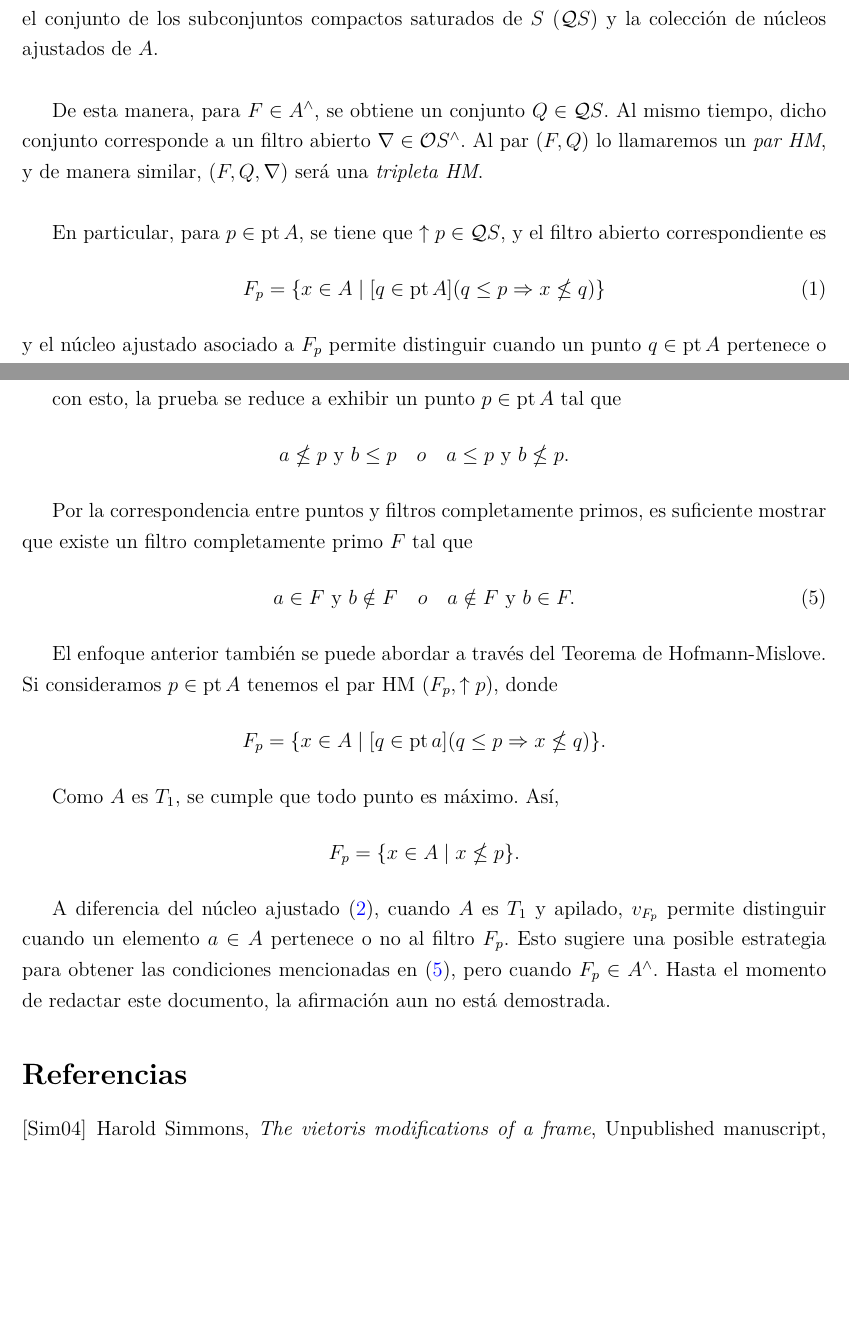
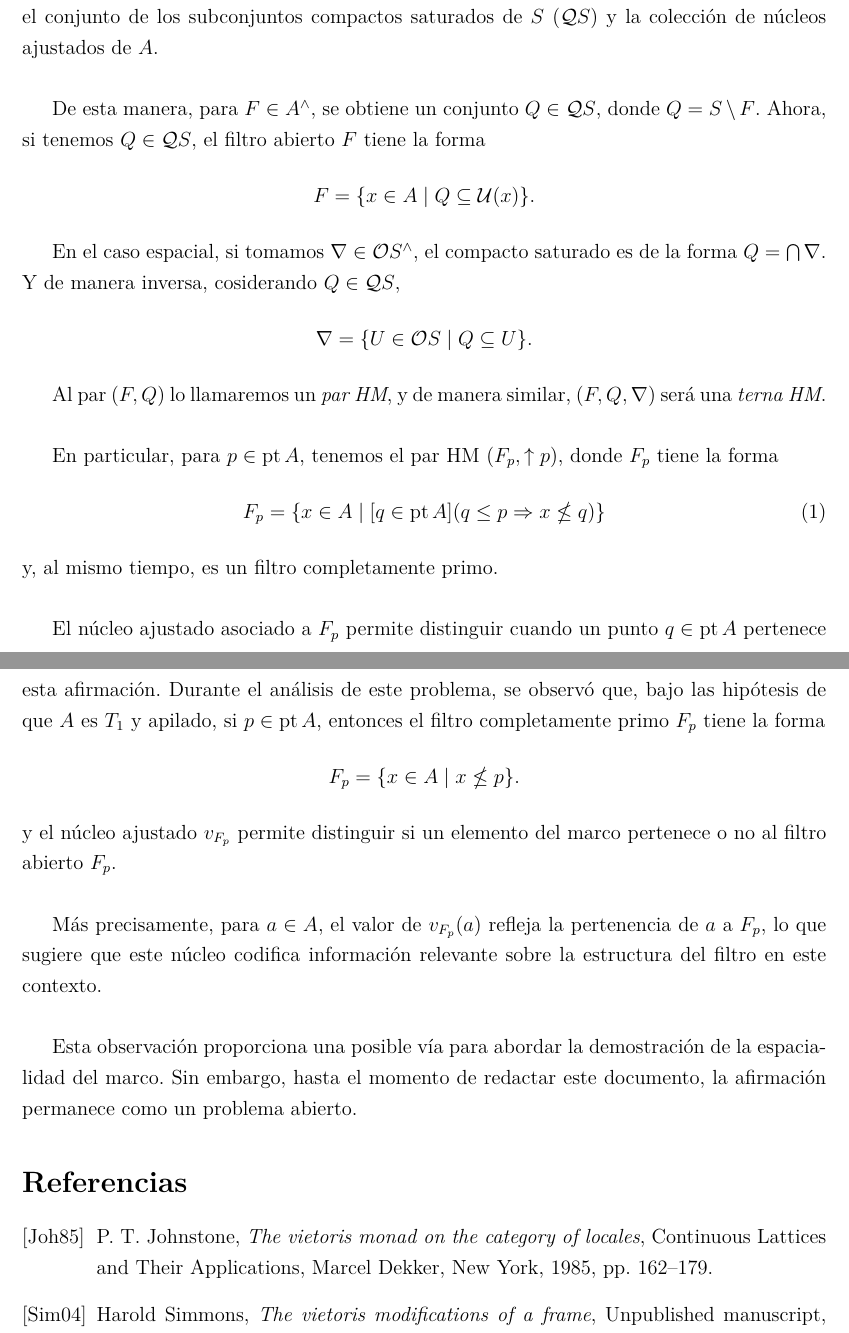
Before and after one commit to JCmonter/Tesis-doctorado, a LaTeX document (ReporteMensual3.tex): two parts of pages 1 and 5 of 5, joined at a grey line, cut so that both start at the same text, the shorter picture padded with empty space. Compiled offline with pdfLaTeX.

Commit message:
Correcciones de Ángel

```diff
--- a/ReporteMensual3.tex
+++ b/ReporteMensual3.tex
@@ -64,14 +64,25 @@ Si consideramos $A\in \Frm$ y $S=\pt A$, el Teorema de Hofmann-Mislove-Johnstone
 el conjunto de los filtros abiertos de $A$ ($A^\wedge$), el conjunto de los subconjuntos compactos saturados de $S$ ($\mathcal{Q}S$) y
 la colección de núcleos ajustados de $A$.\\
 
-De esta manera, para $F\in A^\wedge$, se obtiene un conjunto $Q\in \mathcal{Q}S$. Al mismo tiempo, dicho conjunto corresponde a un filtro
-abierto $\nabla \in \mathcal{O}S^\wedge$. Al par $(F, Q)$ lo llamaremos un \emph{par HM}, y de manera similar, ($F, Q, \nabla$) será una \emph{tripleta HM}.\\
+De esta manera, para $F\in A^\wedge$, se obtiene un conjunto $Q\in \mathcal{Q}S$, donde $Q=S\setminus F$. Ahora, si tenemos $Q\in \mathcal{Q}S$, el filtro abierto $F$ tiene la forma
+\[
+F=\{x\in A\mid Q\subseteq \mathcal{U}(x)\}.
+\]
 
-En particular, para $p\in \pt A$, se tiene que $\uparrow p\in \mathcal{Q}S$, y el filtro abierto correspondiente es
+En el caso espacial, si tomamos $\nabla\in \mathcal{O}S^\wedge$, el compacto saturado es de la forma $Q=\bigcap \nabla$. Y de manera inversa, cosiderando $Q\in \mathcal{Q}S$,
+\[
+\nabla=\{U\in \mathcal{O}S\mid Q\subseteq U\}.
+\]
+
+Al par $(F, Q)$ lo llamaremos un \emph{par HM}, y de manera similar, ($F, Q, \nabla$) será una \emph{terna HM}.\\
+
+En particular, para $p\in \pt A$, tenemos el par HM ($F_p, \uparrow p$), donde $F_p$ tiene la forma
 \begin{equation}\label{filtro-p}
 F_p=\{x\in A\mid [q\in \pt A](q\leq p\Rightarrow x\nleq q)\}
 \end{equation}
-y el núcleo ajustado asociado a $F_p$ permite distinguir cuando un punto $q\in \pt A$ pertenece o no al filtro $F_p$. Esto es,
+y, al mismo tiempo, es un filtro completamente primo.\\
+
+El núcleo ajustado asociado a $F_p$ permite distinguir cuando un punto $q\in \pt A$ pertenece o no al filtro $F_p$. Esto es,
 \begin{equation}\label{nucleo-ajustado-p}
 v_{F_p}(q)=  \left\{ \begin{array}{lcc} 1, & \text{si}  &  q\in F_p\\ \\ q, & \text{si} & q\not\in F_p \end{array} \right..
 \end{equation}
@@ -219,26 +220,50 @@ Alternativamente, si $M_a=\mathcal{U}(a)'$ y $M_b=\mathcal{U}(b)'$, tenemos que
-con esto, la prueba se reduce a exhibir un punto $p\in \pt A$ tal que
-\[
-a\nleq p \text{ y } b\leq p\quad o \quad a\leq p \text{ y } b\nleq p.
-\]
-
-Por la correspondencia entre puntos y filtros completamente primos, es suficiente mostrar que existe un filtro completamente primo $F$ tal que
-\begin{equation}\label{condicion-filtro}
-a\in F \text{ y } b\notin F \quad o \quad a\notin F \text{ y } b\in F.
-\end{equation}
-
-El enfoque anterior también se puede abordar a través del Teorema de Hofmann-Mislove. Si consideramos $p\in \pt A$ tenemos el par HM ($F_p, \uparrow p$), donde
-\[
-F_p=\{x\in A\mid [q\in \pt a](q\leq p\Rightarrow x\nleq q)\}.
-\]
-
-Como $A$ es $T_1$, se cumple que todo punto es máximo. Así,
+Durante el análisis de este problema, se observó que, bajo las hipótesis de que $A$ es $T_1$
+y apilado, si $p\in \pt A$, entonces el filtro completamente primo $F_p$ tiene la forma
 \[
 F_p=\{x\in A\mid x\nleq p\}.
 \]
+y el núcleo ajustado $v_{F_p}$ permite distinguir si un elemento del marco pertenece
+o no al filtro abierto $F_p$.\\
 
-A diferencia del núcleo ajustado \eqref{nucleo-ajustado-p}, cuando $A$ es $T_1$ y apilado, $v_{F_p}$ permite distinguir cuando un
-elemento $a\in A$ pertenece o no al filtro $F_p$. Esto sugiere una posible estrategia para obtener las condiciones mencionadas en \eqref{condicion-filtro},
-pero cuando $F_p\in A^\wedge$. Hasta el momento de redactar este documento, la afirmación aun no está demostrada.
+Más precisamente, para $a \in A$, el valor de $v_{F_p}(a)$ refleja la pertenencia de $a$ a $F_p$,
+lo que sugiere que este núcleo codifica información relevante sobre la estructura del filtro
+en este contexto.\\
+
+Esta observación proporciona una posible vía para abordar la demostración de la espacialidad
+del marco. Sin embargo, hasta el momento de redactar este documento, la afirmación permanece
+como un problema abierto.
+%Abordando lo anterior a manera de contradicción, consideramos $A\in\Frm$ un marco $T_1$ y apilado, y suponemos que $\mathcal{U}$ no es inyectivo.
+%Así, existen $a,b\in A$ con $a\nleq b$ tal que $\mathcal{U}(a)=\mathcal{U}(b)$, es decir,
+%\[
+%[\forall p\in \pt A](p\in \mathcal{U}(a) \iff p\in \mathcal{U}(b)).
+%\]
+
+%Alternativamente, si $M_a=\mathcal{U}(a)'$ y $M_b=\mathcal{U}(b)'$, tenemos que
+%\[
+%[\forall p\in \pt A](p\in M_a \iff p\in M_b).
+%\]
+
+%con esto, la prueba se reduce a exhibir un punto $p\in \pt A$ tal que
+%\[
+%a\nleq p \text{ y } b\leq p\quad o \quad a\leq p \text{ y } b\nleq p.
+%\]
+
+%Por la correspondencia entre puntos y filtros completamente primos, es suficiente mostrar que existe un filtro completamente primo $F$ tal que
+%\begin{equation}\label{condicion-filtro}
+%a\in F \text{ y } b\notin F \quad o \quad a\notin F \text{ y } b\in F.
+%\end{equation}
+
+%El enfoque anterior también se puede abordar a través del Teorema de Hofmann-Mislove. Si consideramos $p\in \pt A$ tenemos el par HM ($F_p, \uparrow p$), donde
+%\[
+%F_p=\{x\in A\mid [q\in \pt a](q\leq p\Rightarrow x\nleq q)\}.
+%\]
+
+%Como $A$ es $T_1$, se cumple que todo punto es máximo. Así,
+
+
+%A diferencia del núcleo ajustado \eqref{nucleo-ajustado-p}, cuando $A$ es $T_1$ y apilado, $v_{F_p}$ permite distinguir cuando un
+%elemento $a\in A$ pertenece o no al filtro $F_p$. Esto sugiere una posible estrategia para obtener las condiciones mencionadas en \eqref{condicion-filtro},
+%pero cuando $F_p\in A^\wedge$. Hasta el momento de redactar este documento, la afirmación aun no está demostrada.
 
 \bibliographystyle{amsalpha}
 \bibliography{research2}
```
Also changed, not shown: research2.bib (+10 -0 lines), ReporteMensual3.pdf, ReporteMensual3.tex (22 more changed lines).
